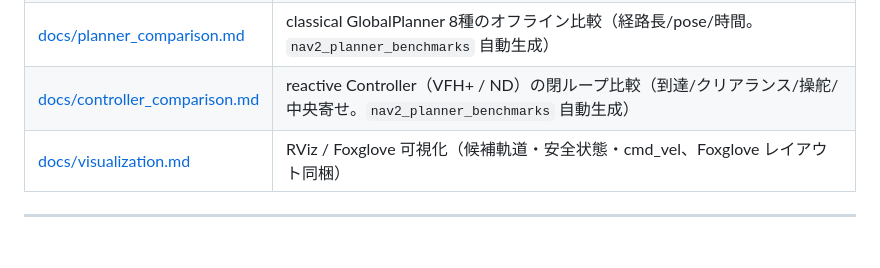
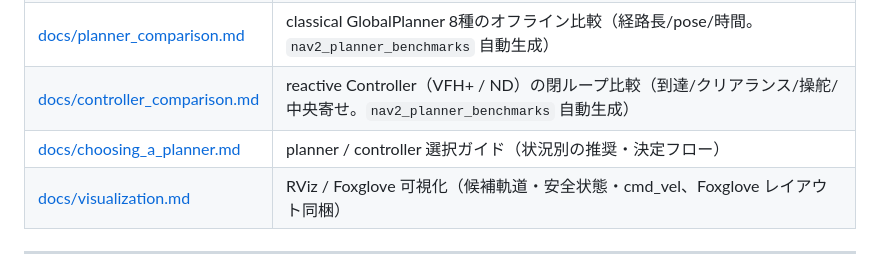
Before and after one commit to rsasaki0109/Nav2PlannerBattle, a Markdown page: README.md, the part around the change. GitHub-like rendering; blank space fills up the shorter version.

Commit message:
docs: add planner/controller selection guide (situational recommendations + decision flows)

```diff
--- a/README.md
+++ b/README.md
@@ -150,6 +150,7 @@ flowchart LR
 | [docs/model_comparison.md](docs/model_comparison.md) | 6生成系のオフライン比較 leaderboard（`tools/benchmark_models.py` 自動生成） |
 | [docs/planner_comparison.md](docs/planner_comparison.md) | classical GlobalPlanner 8種のオフライン比較（経路長/pose/時間。`nav2_planner_benchmarks` 自動生成） |
 | [docs/controller_comparison.md](docs/controller_comparison.md) | reactive Controller（VFH+ / ND）の閉ループ比較（到達/クリアランス/操舵/中央寄せ。`nav2_planner_benchmarks` 自動生成） |
+| [docs/choosing_a_planner.md](docs/choosing_a_planner.md) | planner / controller 選択ガイド（状況別の推奨・決定フロー） |
 | [docs/visualization.md](docs/visualization.md) | RViz / Foxglove 可視化（候補軌道・安全状態・cmd_vel、Foxglove レイアウト同梱） |
 
 ---
```
Also changed, not shown: CHANGELOG.md (+5 -0 lines), docs/choosing_a_planner.md (added, +85 -0 lines).
